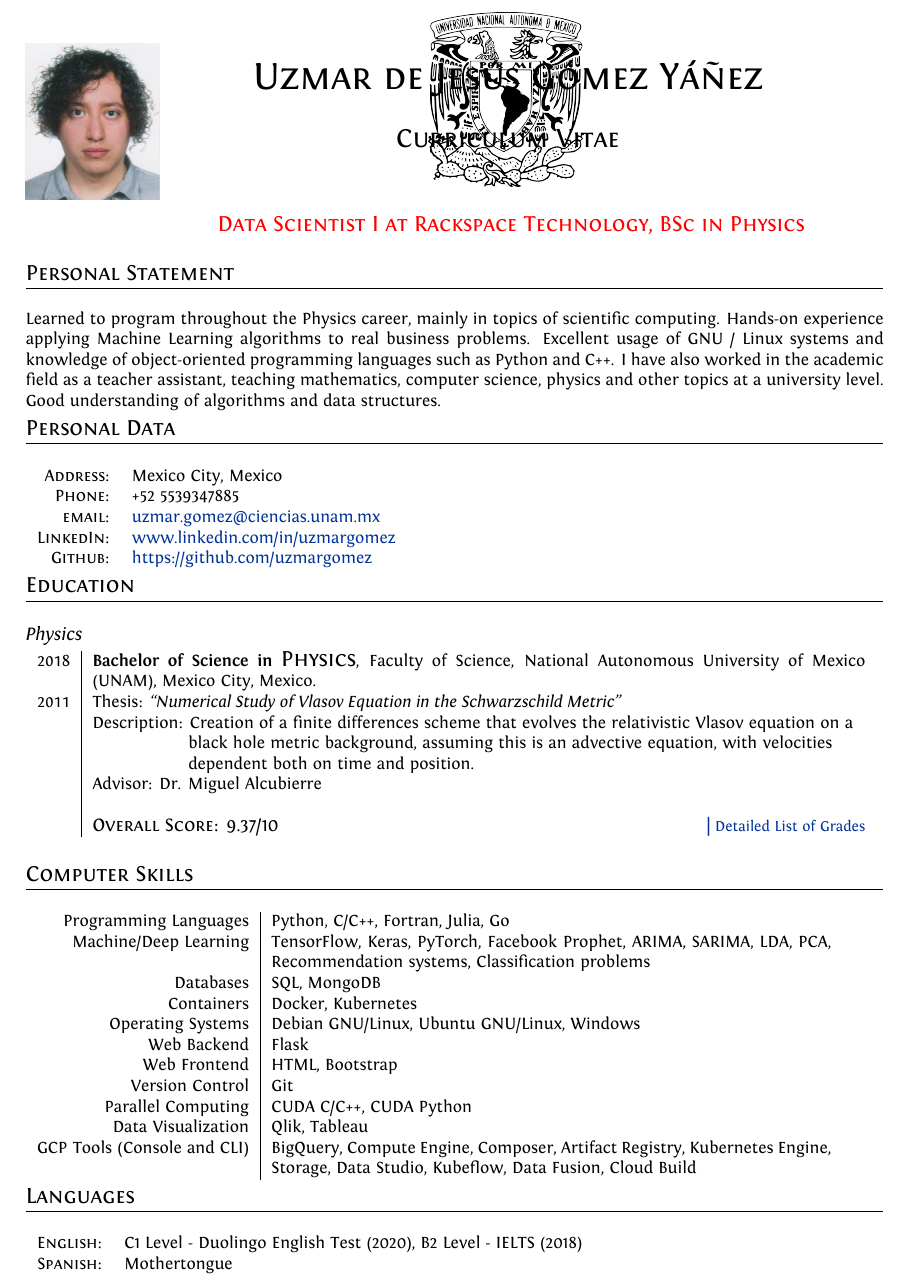
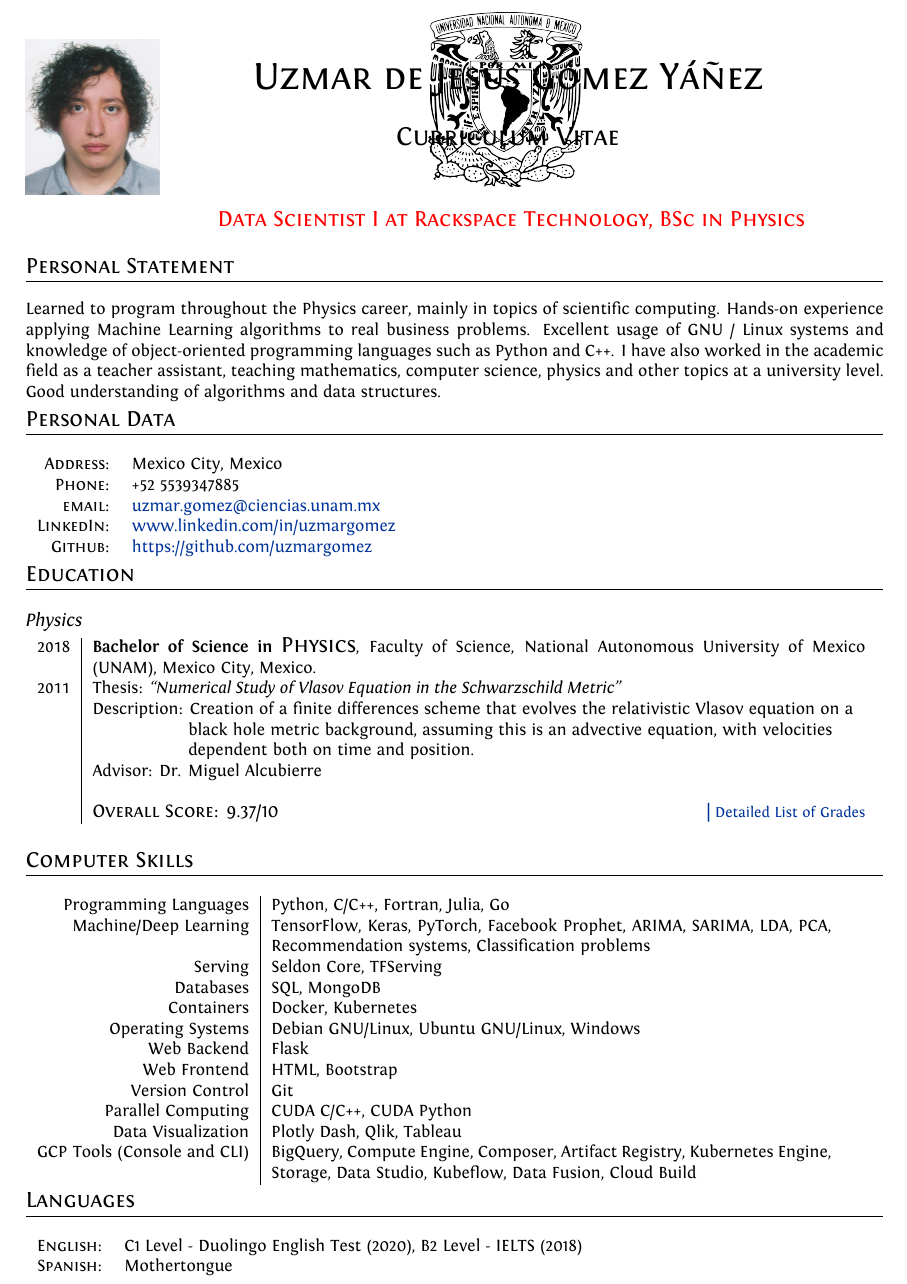
Before and after one commit to uzmargomez/curriculum_vitae, a LaTeX CV (english/cvEnglish.tex): part of page 1 of 7, cut so that both start at the same text. Compiled offline with XeLaTeX.

Commit message:
update cv

```diff
--- a/english/cvEnglish.tex
+++ b/english/cvEnglish.tex
@@ -41,9 +41,9 @@
 \hypersetup{colorlinks,breaklinks,urlcolor=linkcolour,linkcolor=linkcolour} % Set link colors throughout the document
 
 \usepackage[some]{background}
-%\backgroundsetup{contents={\includegraphics[width=0.8\textwidth]{Images/logos.eps}},scale=1,placement=top,opacity=0.13,position={7.9cm,2.2cm}}
-%\backgroundsetup{contents={\includegraphics[width=0.3\textwidth]{Images/logos1.eps}},scale=1.8,placement=top,opacity=0.13,position={4.3cm,1cm}}
-\backgroundsetup{contents={\includegraphics[width=0.3\textwidth]{Images/UNAM.png}},scale=.6,placement=top,opacity=0.13,position={15cm,2.9cm}}
+%\backgroundsetup{contents={\includegraphics[width=0.8\textwidth]{images/logos.eps}},scale=1,placement=top,opacity=0.13,position={7.9cm,2.2cm}}
+%\backgroundsetup{contents={\includegraphics[width=0.3\textwidth]{images/logos1.eps}},scale=1.8,placement=top,opacity=0.13,position={4.3cm,1cm}}
+\backgroundsetup{contents={\includegraphics[width=0.3\textwidth]{images/UNAM.png}},scale=.6,placement=top,opacity=0.13,position={15cm,2.9cm}}
 
 \usepackage{titlesec} % Used to customize the \section command
 \titleformat{\section}{\large\scshape\raggedright}{}{0em}{}[\titlerule] % Text formatting of sections
@@ -78,7 +78,7 @@
 %Photo on the top
 \par{\centering{\huge \textsc{\hspace{2cm}Uzmar de Jesús Gómez Yáñez}}\bigskip\par} % Your name
 \par{\centering{\Large \textsc{\hspace{2cm}Curriculum Vitae}}\bigskip\par}
-\smash{\includegraphics[width=2.5cm]{Images/fotoinfantil.png}}
+\smash{\includegraphics[width=2.5cm]{images/fotoinfantil.png}}
 \par{\centering{\large \textsc{\hspace{2cm}
 			{\color{red}Data Scientist I at Rackspace Technology, BSc in Physics}}}\bigskip\par}
 % \par{\centering{\small \textsc{\hspace{2cm}
@@ -136,6 +136,7 @@ Learned to program throughout the Physics career, mainly in topics of scientific
 \begin{tabular}{r|p{10.5cm}}
 	Programming Languages & Python, C/C++, Fortran, Julia, Go \\
 	Machine/Deep Learning & TensorFlow, Keras, PyTorch, Facebook Prophet, ARIMA, SARIMA, LDA, PCA, Recommendation systems, Classification problems\\
+	Serving & Seldon Core, TFServing \\
 	Databases & SQL, MongoDB \\
 	Containers & Docker, Kubernetes \\
 	Operating Systems & Debian GNU/Linux, Ubuntu GNU/Linux, Windows \\
@@ -143,7 +144,7 @@ Learned to program throughout the Physics career, mainly in topics of scientific
 	Web Frontend & HTML, Bootstrap \\
 	Version Control & Git \\
 	Parallel Computing & CUDA C/C++, CUDA Python\\
-	Data Visualization & Qlik, Tableau \\
+	Data Visualization & Plotly Dash, Qlik, Tableau \\
 	GCP Tools (Console and CLI) & BigQuery, Compute Engine, Composer, Artifact Registry, Kubernetes Engine, Storage, Data Studio, Kubeflow, Data Fusion, Cloud Build
 	%	\multicolumn{2}{c}{} \\
 \end{tabular}
```
Also changed, not shown: english/cvEnglish.pdf.
